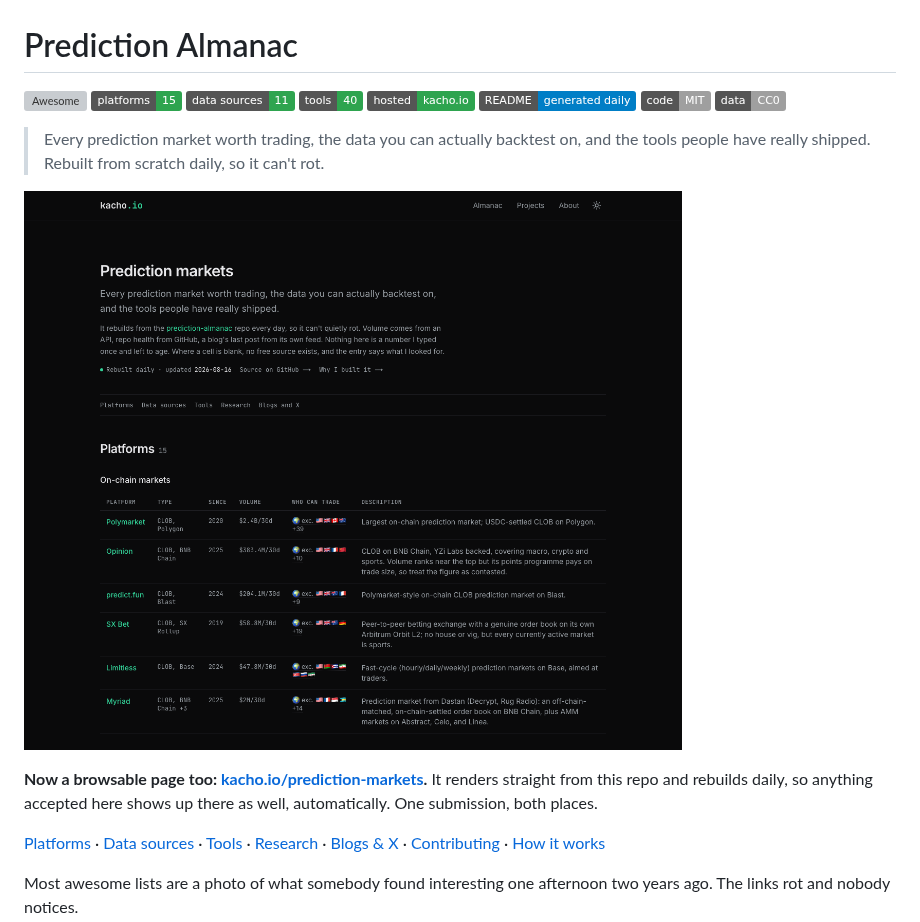
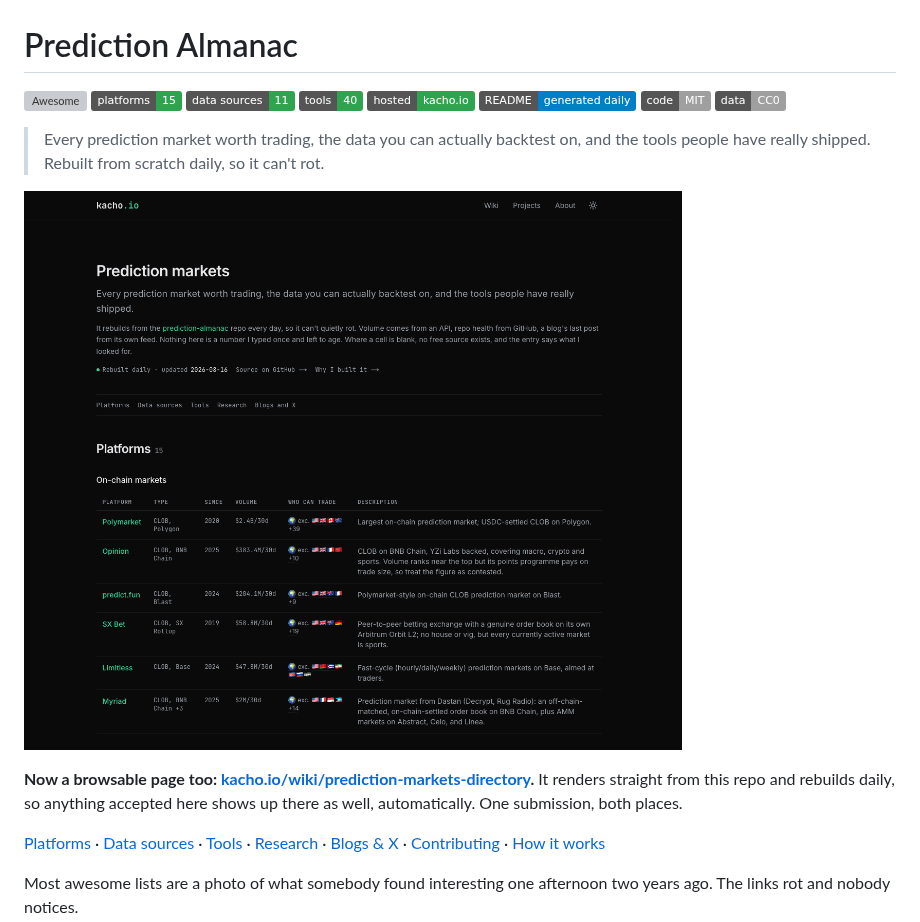
Before and after one commit to kachence/prediction-almanac, a Markdown page: README.md, the part around one of its changes. Rendered like a GitHub page; pictures changed too: docs/preview.png; badges without logos; grey boxes are pictures that could not be loaded.

```diff
--- a/README.md
+++ b/README.md
@@ -18,5 +18,5 @@
 
-**Now a browsable page too: [kacho.io/prediction-markets](https://kacho.io/prediction-markets).** It renders straight from this repo and rebuilds daily, so anything accepted here shows up there as well, automatically. One submission, both places.
+**Now a browsable page too: [kacho.io/wiki/prediction-markets-directory](https://kacho.io/wiki/prediction-markets-directory).** It renders straight from this repo and rebuilds daily, so anything accepted here shows up there as well, automatically. One submission, both places.
 
 [Platforms](#platforms) · [Data sources](#data-sources) · [Tools](#tools) · [Research](#research) · [Blogs & X](#blogs--x-accounts) · [Contributing](#contributing) · [How it works](SPEC.md)
 
```
Also changed, not shown: other parts of README.md (+3 -3 lines), 2 other files.
